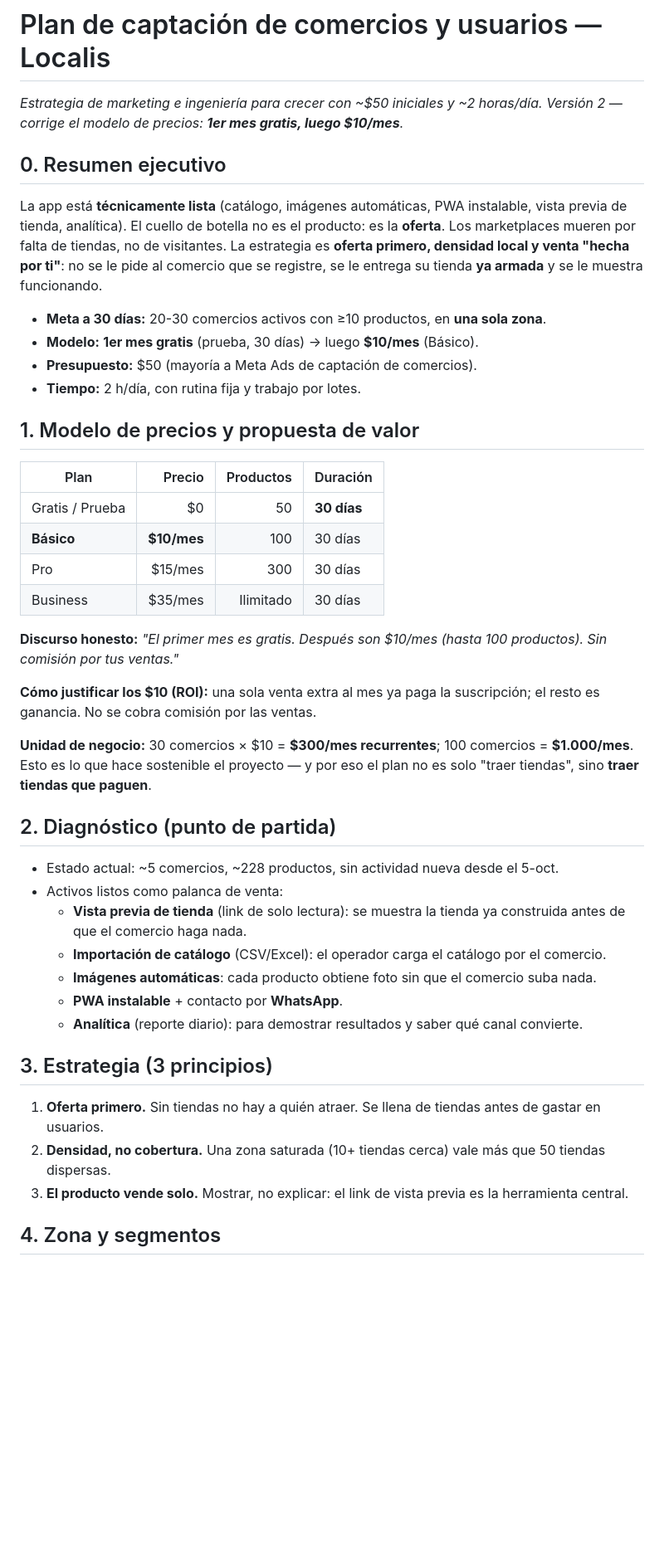
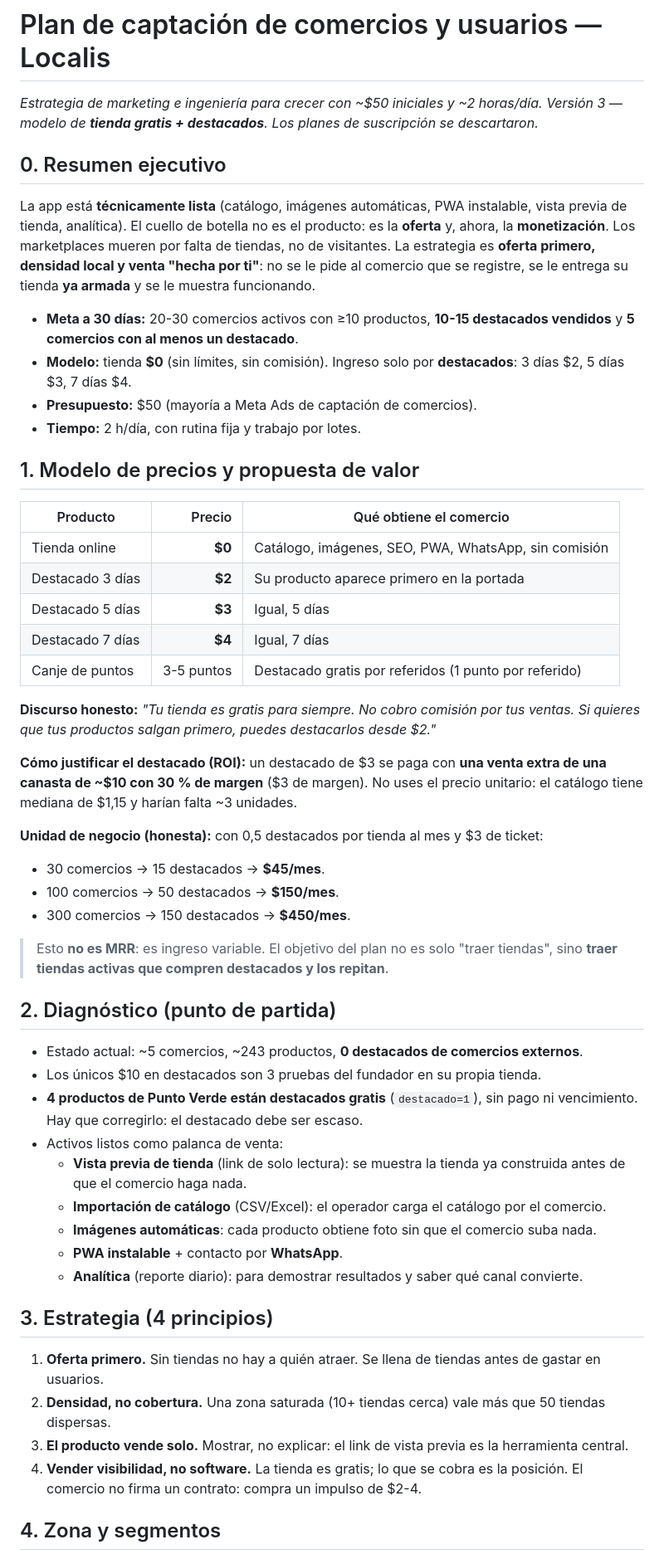
Before and after one commit to yahyadiab666-eng/localis, a Markdown page: docs/plan-marketing.md, the part around one of its changes. Shown at 83% size. GitHub-like rendering; blank space fills up the shorter version.

```diff
--- a/docs/plan-marketing.md
+++ b/docs/plan-marketing.md
@@ -1,44 +1,56 @@
 # Plan de captación de comercios y usuarios — Localis
 
 *Estrategia de marketing e ingeniería para crecer con ~$50 iniciales y ~2 horas/día.*
-*Versión 2 — corrige el modelo de precios: **1er mes gratis, luego $10/mes**.*
+*Versión 3 — modelo de **tienda gratis + destacados**. Los planes de suscripción se descartaron.*
 
 ## 0. Resumen ejecutivo
 
 La app está **técnicamente lista** (catálogo, imágenes automáticas, PWA instalable,
 vista previa de tienda, analítica). El cuello de botella no es el producto: es la
-**oferta**. Los marketplaces mueren por falta de tiendas, no de visitantes. La
-estrategia es **oferta primero, densidad local y venta "hecha por ti"**: no se le
-pide al comercio que se registre, se le entrega su tienda **ya armada** y se le
-muestra funcionando.
+**oferta** y, ahora, la **monetización**. Los marketplaces mueren por falta de tiendas,
+no de visitantes. La estrategia es **oferta primero, densidad local y venta "hecha por
+ti"**: no se le pide al comercio que se registre, se le entrega su tienda **ya armada**
+y se le muestra funcionando.
 
-- **Meta a 30 días:** 20-30 comercios activos con ≥10 productos, en **una sola zona**.
-- **Modelo:** **1er mes gratis** (prueba, 30 días) → luego **$10/mes** (Básico).
+- **Meta a 30 días:** 20-30 comercios activos con ≥10 productos, **10-15 destacados
+  vendidos** y **5 comercios con al menos un destacado**.
+- **Modelo:** tienda **$0** (sin límites, sin comisión). Ingreso solo por **destacados**:
+  3 días $2, 5 días $3, 7 días $4.
 - **Presupuesto:** $50 (mayoría a Meta Ads de captación de comercios).
 - **Tiempo:** 2 h/día, con rutina fija y trabajo por lotes.
 
 ## 1. Modelo de precios y propuesta de valor
 
-| Plan | Precio | Productos | Duración |
-|---|---:|---:|---|
-| Gratis / Prueba | $0 | 50 | **30 días** |
-| **Básico** | **$10/mes** | 100 | 30 días |
-| Pro | $15/mes | 300 | 30 días |
-| Business | $35/mes | Ilimitado | 30 días |
+| Producto | Precio | Qué obtiene el comercio |
+|---|---:|---|
+| Tienda online | **$0** | Catálogo, imágenes, SEO, PWA, WhatsApp, sin comisión |
+| Destacado 3 días | **$2** | Su producto aparece primero en la portada |
+| Destacado 5 días | **$3** | Igual, 5 días |
+| Destacado 7 días | **$4** | Igual, 7 días |
+| Canje de puntos | 3-5 puntos | Destacado gratis por referidos (1 punto por referido) |
 
-**Discurso honesto:** *"El primer mes es gratis. Después son $10/mes (hasta 100
-productos). Sin comisión por tus ventas."*
+**Discurso honesto:** *"Tu tienda es gratis para siempre. No cobro comisión por tus
+ventas. Si quieres que tus productos salgan primero, puedes destacarlos desde $2."*
 
-**Cómo justificar los $10 (ROI):** una sola venta extra al mes ya paga la
-suscripción; el resto es ganancia. No se cobra comisión por las ventas.
+**Cómo justificar el destacado (ROI):** un destacado de $3 se paga con **una venta
+extra de una canasta de ~$10 con 30 % de margen** ($3 de margen). No uses el precio
+unitario: el catálogo tiene mediana de $1,15 y harían falta ~3 unidades.
 
-**Unidad de negocio:** 30 comercios × $10 = **$300/mes recurrentes**; 100 comercios
-= **$1.000/mes**. Esto es lo que hace sostenible el proyecto — y por eso el plan
-no es solo "traer tiendas", sino **traer tiendas que paguen**.
+**Unidad de negocio (honesta):** con 0,5 destacados por tienda al mes y $3 de ticket:
+
+- 30 comercios → 15 destacados → **$45/mes**.
+- 100 comercios → 50 destacados → **$150/mes**.
+- 300 comercios → 150 destacados → **$450/mes**.
+
+> Esto **no es MRR**: es ingreso variable. El objetivo del plan no es solo "traer
+> tiendas", sino **traer tiendas activas que compren destacados y los repitan**.
 
 ## 2. Diagnóstico (punto de partida)
 
-- Estado actual: ~5 comercios, ~228 productos, sin actividad nueva desde el 5-oct.
+- Estado actual: ~5 comercios, ~243 productos, **0 destacados de comercios externos**.
+- Los únicos $10 en destacados son 3 pruebas del fundador en su propia tienda.
+- **4 productos de Punto Verde están destacados gratis** (`destacado=1`), sin pago ni
+  vencimiento. Hay que corregirlo: el destacado debe ser escaso.
 - Activos listos como palanca de venta:
   - **Vista previa de tienda** (link de solo lectura): se muestra la tienda ya
     construida antes de que el comercio haga nada.
@@ -47,7 +59,7 @@ no es solo "traer tiendas", sino **traer tiendas que paguen**.
   - **PWA instalable** + contacto por **WhatsApp**.
   - **Analítica** (reporte diario): para demostrar resultados y saber qué canal convierte.
 
-## 3. Estrategia (3 principios)
+## 3. Estrategia (4 principios)
 
 1. **Oferta primero.** Sin tiendas no hay a quién atraer. Se llena de tiendas antes
    de gastar en usuarios.
@@ -55,6 +67,8 @@ no es solo "traer tiendas", sino **traer tiendas que paguen**.
    50 tiendas dispersas.
 3. **El producto vende solo.** Mostrar, no explicar: el link de vista previa es la
    herramienta central.
+4. **Vender visibilidad, no software.** La tienda es gratis; lo que se cobra es la
+   posición. El comercio no firma un contrato: compra un impulso de $2-4.
 
 ## 4. Zona y segmentos
 
```
Also changed, not shown: other parts of docs/plan-marketing.md (+56 -37 lines).
